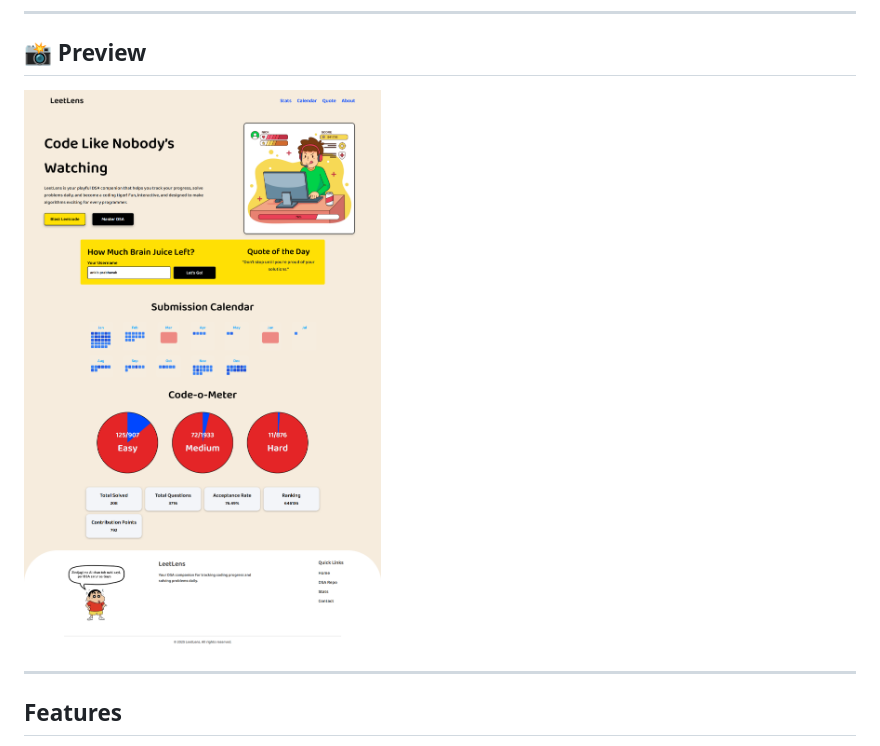
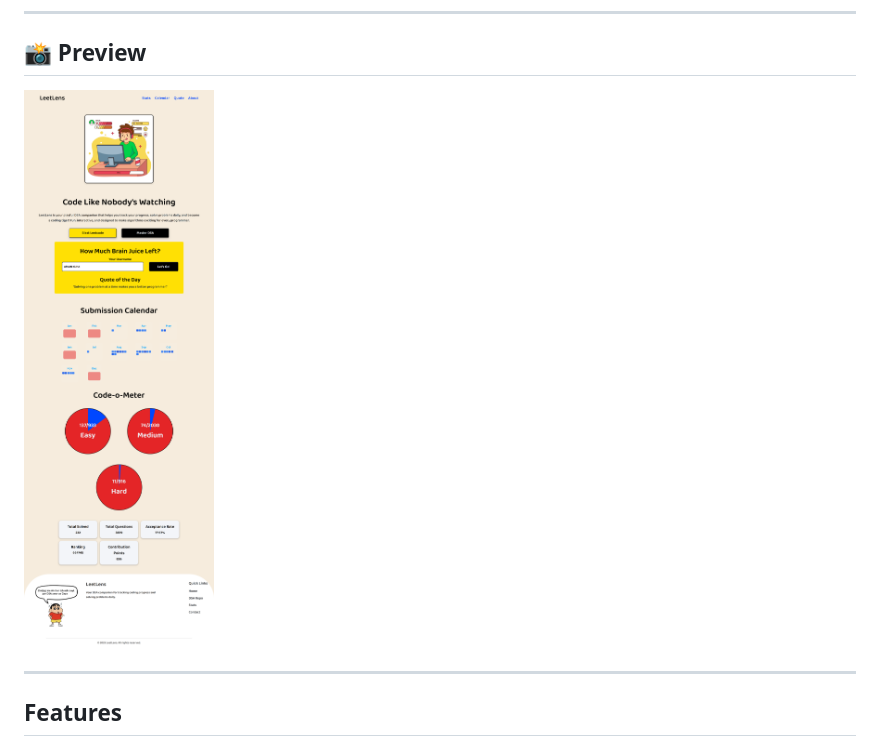
Before and after one commit to aryanojhaa/LeetLens, a Markdown page: README.md, the part around the change. Rendered like a GitHub page; pictures changed too: Screenshot.png (added).

Commit message:
Update Screenshot to readme

```diff
--- a/README.md
+++ b/README.md
@@ -7,7 +7,7 @@
 
 ## 📸 Preview
 
-![Web Page Screenshot](leetlens.png)
+![Web Page Screenshot](Screenshot.png)
 
 ---
 
```
